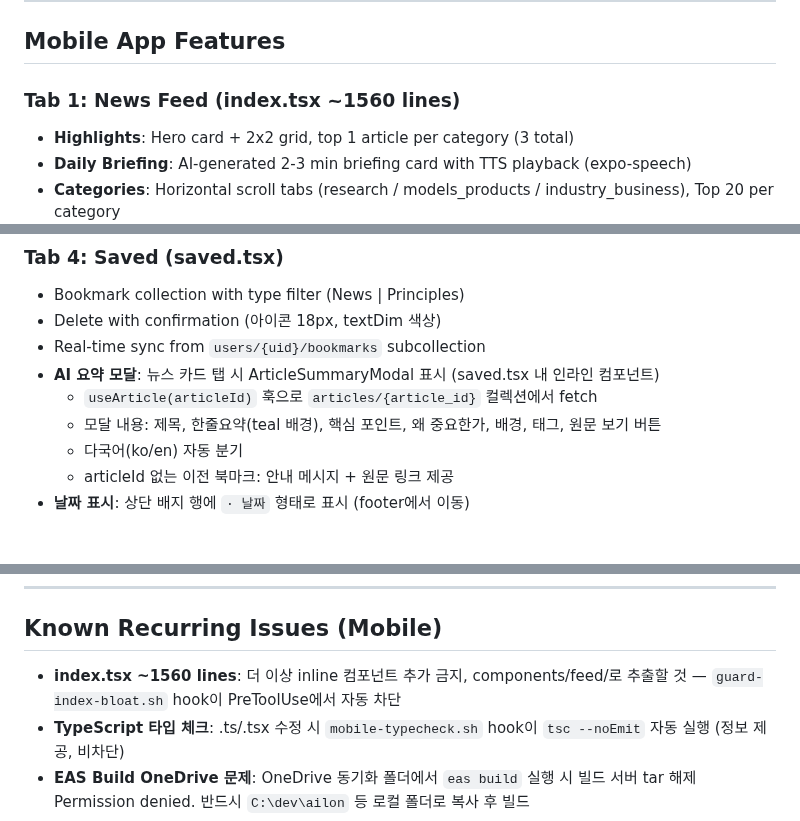
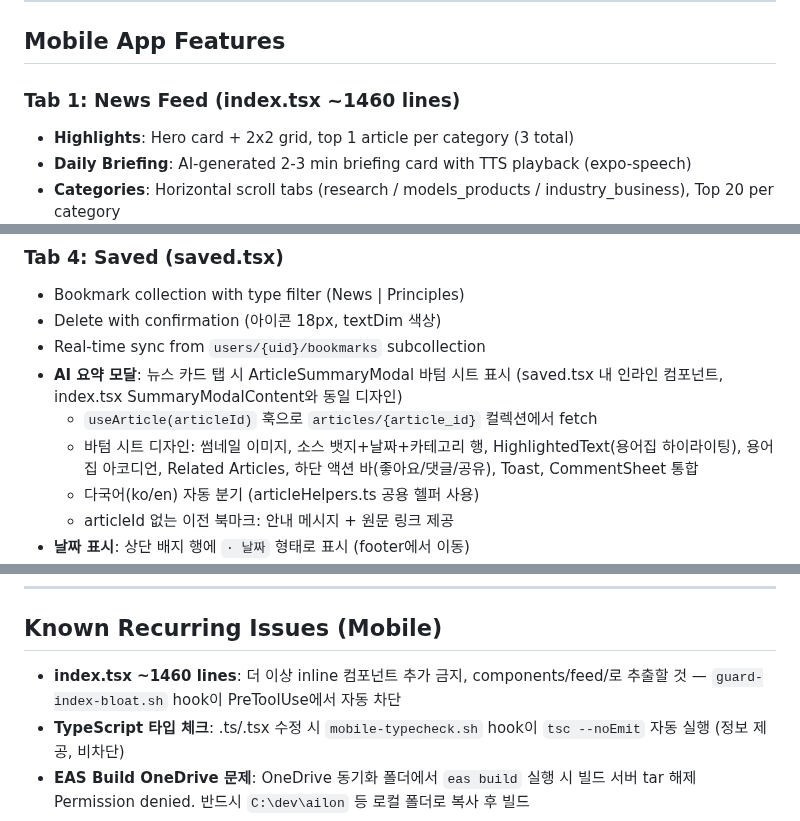
Before and after one commit to gwakdaeyun7-hub/Ailon, a Markdown page: mobile/CLAUDE.md, 3 parts joined by grey strips. GitHub-like rendering; blank space fills up the shorter version.

Commit message:
chore: sync harness files — 요약 모달 통일 반영
Updated:
- CLAUDE.md: index.tsx 줄 수 ~1560 → ~1460
- mobile/CLAUDE.md: Tab 1 줄 수 업데이트, Tab 4 AI 요약 모달 설명 재작성
  (바텀 시트, 썸네일, HighlightedText, 용어집, Related Articles, 액션 바, CommentSheet)
- mobile/CLAUDE.md: Known Issues 줄 수 업데이트

Triggered by: saved.tsx 요약 모달 재작성 + articleHelpers.ts 추출

Co-Authored-By: Claude Opus 4.6 <noreply@anthropic.com>

```diff
--- a/mobile/CLAUDE.md
+++ b/mobile/CLAUDE.md
@@ -6,7 +6,7 @@
 
 ## Mobile App Features
 
-### Tab 1: News Feed (index.tsx ~1560 lines)
+### Tab 1: News Feed (index.tsx ~1460 lines)
 - **Highlights**: Hero card + 2x2 grid, top 1 article per category (3 total)
 - **Daily Briefing**: AI-generated 2-3 min briefing card with TTS playback (expo-speech)
 - **Categories**: Horizontal scroll tabs (research / models_products / industry_business), Top 20 per category
@@ -49,10 +49,10 @@
 - Bookmark collection with type filter (News | Principles)
 - Delete with confirmation (아이콘 18px, textDim 색상)
 - Real-time sync from `users/{uid}/bookmarks` subcollection
-- **AI 요약 모달**: 뉴스 카드 탭 시 ArticleSummaryModal 표시 (saved.tsx 내 인라인 컴포넌트)
+- **AI 요약 모달**: 뉴스 카드 탭 시 ArticleSummaryModal 바텀 시트 표시 (saved.tsx 내 인라인 컴포넌트, index.tsx SummaryModalContent와 동일 디자인)
   - `useArticle(articleId)` 훅으로 `articles/{article_id}` 컬렉션에서 fetch
-  - 모달 내용: 제목, 한줄요약(teal 배경), 핵심 포인트, 왜 중요한가, 배경, 태그, 원문 보기 버튼
-  - 다국어(ko/en) 자동 분기
+  - 바텀 시트 디자인: 썸네일 이미지, 소스 뱃지+날짜+카테고리 행, HighlightedText(용어집 하이라이팅), 용어집 아코디언, Related Articles, 하단 액션 바(좋아요/댓글/공유), Toast, CommentSheet 통합
+  - 다국어(ko/en) 자동 분기 (articleHelpers.ts 공용 헬퍼 사용)
   - articleId 없는 이전 북마크: 안내 메시지 + 원문 링크 제공
 - **날짜 표시**: 상단 배지 행에 `· 날짜` 형태로 표시 (footer에서 이동)
 - **Empty state**: 비로그인→로그인 버튼, 빈 목록→"뉴스 보러가기" 버튼 (아이콘 48px)
@@ -117,6 +117,6 @@
 
 ## Known Recurring Issues (Mobile)
 
-- **index.tsx ~1560 lines**: 더 이상 inline 컴포넌트 추가 금지, components/feed/로 추출할 것 — `guard-index-bloat.sh` hook이 PreToolUse에서 자동 차단
+- **index.tsx ~1460 lines**: 더 이상 inline 컴포넌트 추가 금지, components/feed/로 추출할 것 — `guard-index-bloat.sh` hook이 PreToolUse에서 자동 차단
 - **TypeScript 타입 체크**: .ts/.tsx 수정 시 `mobile-typecheck.sh` hook이 `tsc --noEmit` 자동 실행 (정보 제공, 비차단)
 - **EAS Build OneDrive 문제**: OneDrive 동기화 폴더에서 `eas build` 실행 시 빌드 서버 tar 해제 Permission denied. 반드시 `C:\dev\ailon` 등 로컬 폴더로 복사 후 빌드
```
Also changed, not shown: CLAUDE.md (+1 -1 lines).
